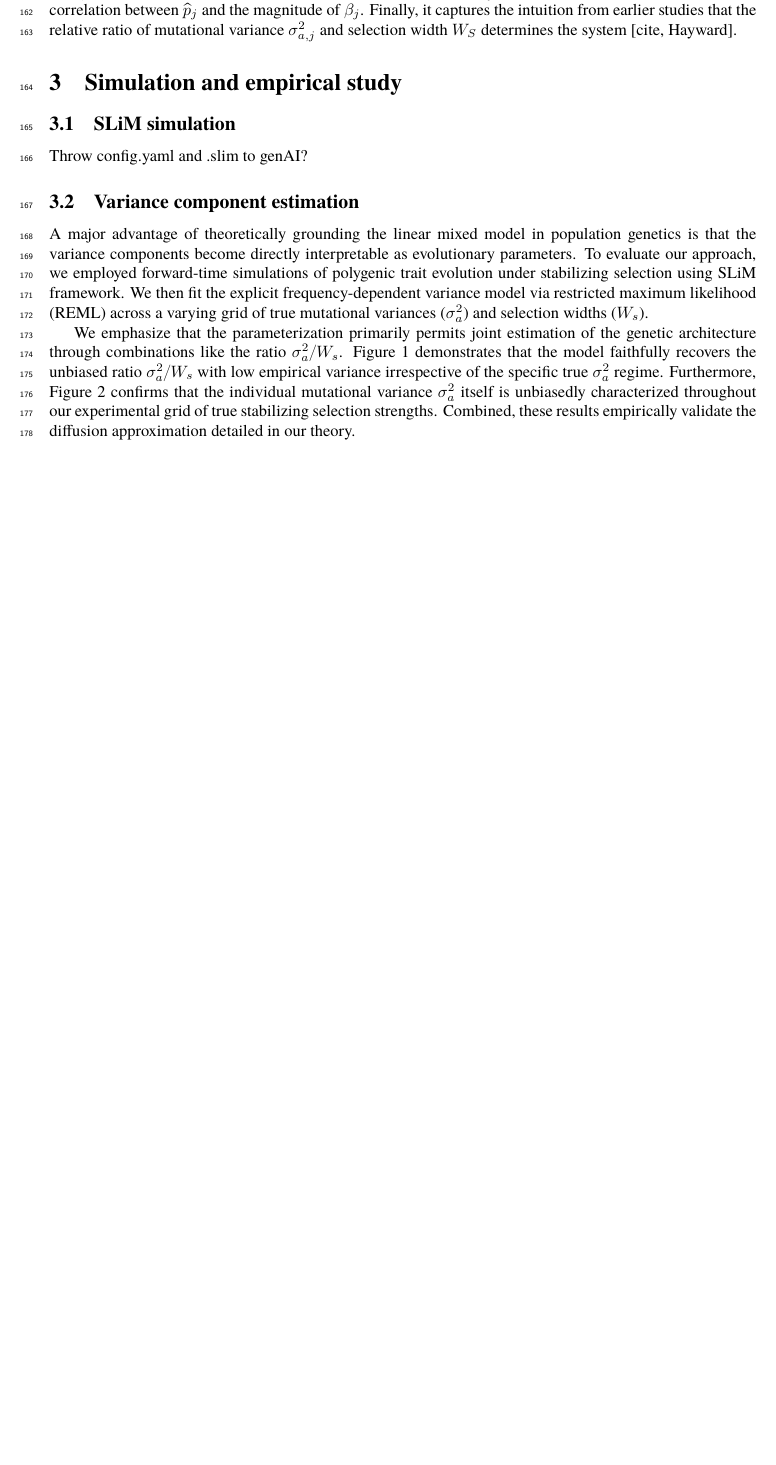
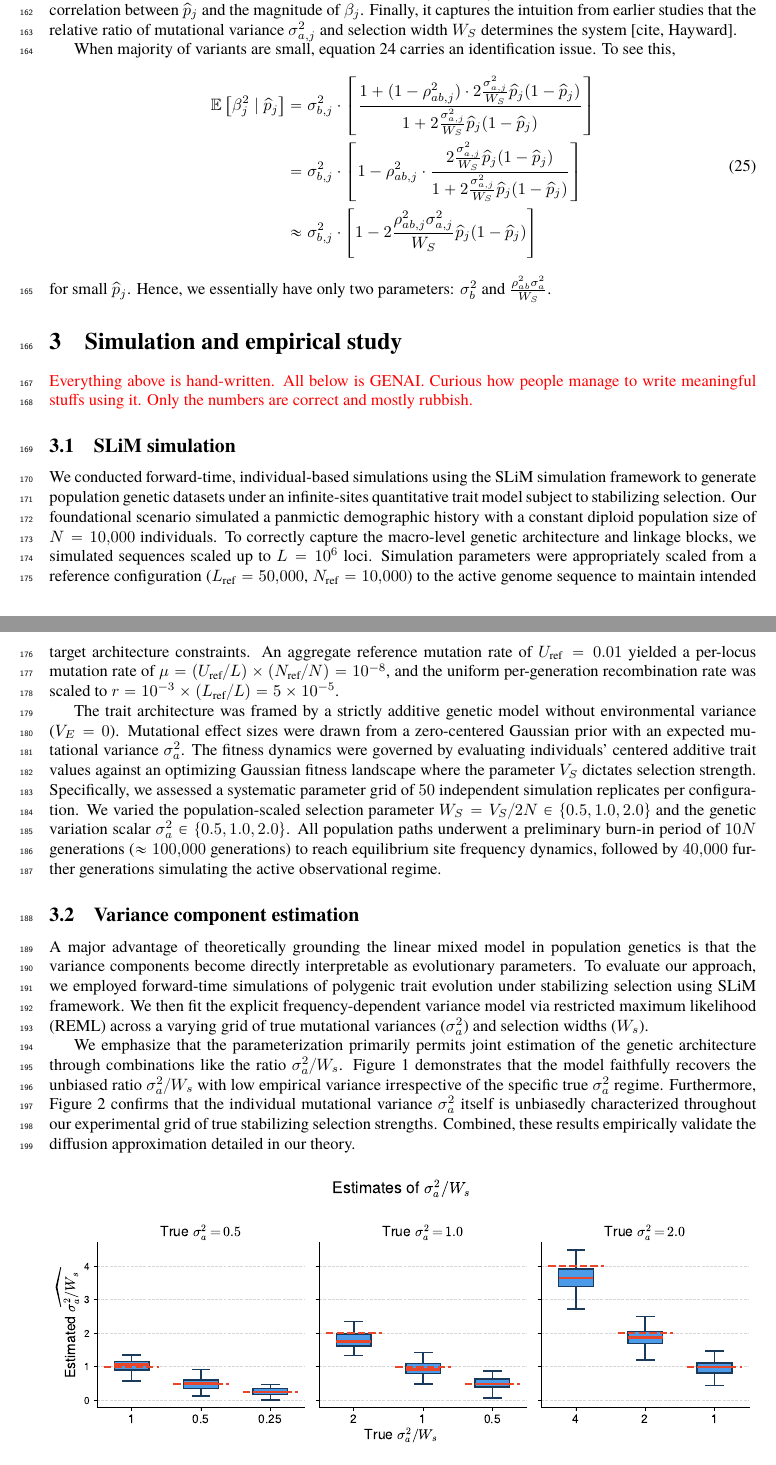
Before and after one commit to hanbin973/param_arch_stab_paper, a LaTeX paper (paper.tex): part of page 8 of 16 before the commit and two parts of pages 8 and 9 of 15 after it, the two joined at a grey line, cut so that both start at the same text, the shorter picture padded with empty space. Compiled offline with pdfLaTeX.

Commit message:
Updates from Overleaf

```diff
--- a/paper.tex
+++ b/paper.tex
@@ -441,10 +441,48 @@ Secondly, it is always bounded above by $\sigma_b^2$, so does not diverge to inf
 Nevertheless, it captures the negative correlation between $\hp_j$ and the magnitude of $\beta_j$.
 Finally, it captures the intuition from earlier studies that the relative ratio of mutational variance $\sigma_{a,j}^2$ and selection width $W_S$ determines the system [cite, Hayward].
 
+When majority of variants are small, equation~\ref{eq:beta_cond_var} carries an identification issue.
+To see this,
+\begin{align}
+    \begin{aligned}
+    \E{\beta_j^2 \mid \hp_j} &=
+         \sigma_{b,j}^2 \cdot
+    \left[
+        \frac{
+            1 + (1-\rho_{ab,j}^2) \cdot 2\frac{\sigma_{a,j}^2}{W_S} \hp_j(1-\hp_j)}{
+            1 + 2\frac{\sigma_{a,j}^2}{W_S} \hp_j(1-\hp_j)
+        }
+    \right]  \\
+    &= \sigma_{b,j}^2 \cdot
+    \left[
+    1 -
+    \rho_{ab,j}^2 \cdot
+        \frac{
+             2\frac{\sigma_{a,j}^2}{W_S} \hp_j(1-\hp_j)}{
+            1 + 2\frac{\sigma_{a,j}^2}{W_S} \hp_j(1-\hp_j)
+        }
+    \right] \\
+    &\approx \sigma_{b,j}^2 \cdot
+    \left[
+    1 -
+             2\frac{\rho_{ab,j}^2\sigma_{a,j}^2}{W_S} \hp_j(1-\hp_j)
+    \right]
+    \end{aligned}
+\end{align}
+for small $\hp_j$.
+Hence, we essentially have only two parameters: $\sigma_{b}^2$ and $\frac{\rho^2_{ab}\sigma_a^2}{W_S}$.
+
+
 \section{Simulation and empirical study}
 
+
+\textcolor{red}{Everything above is hand-written. All below is GENAI. Curious how people manage to write meaningful stuffs using it. Only the numbers are correct and mostly rubbish.}
+
 \subsection{SLiM simulation}
-Throw config.yaml and .slim to genAI?
+We conducted forward-time, individual-based simulations using the SLiM simulation framework to generate population genetic datasets under an infinite-sites quantitative trait model subject to stabilizing selection. Our foundational scenario simulated a panmictic demographic history with a constant diploid population size of $N=10{,}000$ individuals. To correctly capture the macro-level genetic architecture and linkage blocks, we simulated sequences scaled up to $L=10^6$ loci. Simulation parameters were appropriately scaled from a reference configuration ($L_{\text{ref}}=50{,}000$, $N_{\text{ref}}=10{,}000$) to the active genome sequence to maintain intended target architecture constraints. An aggregate reference mutation rate of $U_{\text{ref}} = 0.01$ yielded a per-locus mutation rate of $\mu = (U_{\text{ref}}/L) \times (N_{\text{ref}}/N) = 10^{-8}$, and the uniform per-generation recombination rate was scaled to $r = 10^{-3} \times (L_{\text{ref}}/L) = 5 \times 10^{-5}$.
+
+The trait architecture was framed by a strictly additive genetic model without environmental variance ($V_E = 0$). Mutational effect sizes were drawn from a zero-centered Gaussian prior with an expected mutational variance $\sigma_a^2$. The fitness dynamics were governed by evaluating individuals' centered additive trait values against an optimizing Gaussian fitness landscape where the parameter $V_S$ dictates selection strength. Specifically, we assessed a systematic parameter grid of $50$ independent simulation replicates per configuration. We varied the population-scaled selection parameter $W_S = V_S / 2N \in \{0.5, 1.0, 2.0\}$ and the genetic variation scalar $\sigma_a^2 \in \{0.5, 1.0, 2.0\}$. All population paths underwent a preliminary burn-in period of $10N$ generations ($\approx 100{,}000$ generations) to reach equilibrium site frequency dynamics, followed by $40{,}000$ further generations simulating the active observational regime.
+
 
 \subsection{Variance component estimation}
 
```
Also changed, not shown: figs/blm_summary_sigma2_a.pdf (added), figs/blm_summary_sigma2_a_over_Ws.pdf (added), figs/blup_summary_prediction.pdf (added), paper.tex (3 more changed lines).
